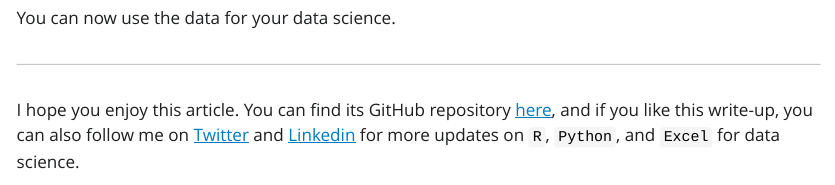
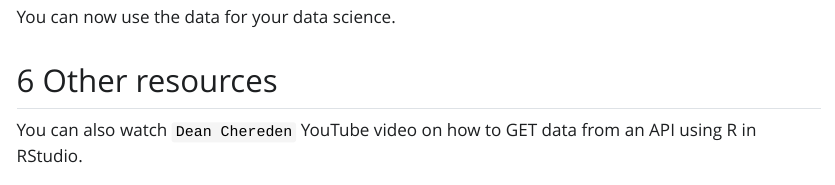
Before and after one commit to gbganalyst/API-in-R-and-Python, a Quarto document (Introduction-to-API.qmd): the page in a window 1100 px wide, from 7120 px down before the commit and from 7140 px down after it, so that both start at the same text. The pictures show the output file Introduction-to-API.html that the author committed with the source, opened offline; Quarto's library style sheets are replaced by a plain one without menus; long lines of code are wrapped.

````diff
--- a/Introduction-to-API.qmd
+++ b/Introduction-to-API.qmd
@@ -9,6 +9,7 @@
     affiliation: 54gene
     affiliation-url: https://54gene.com
 toc: true
+toc-title: "On this page"
 toc-location: left
 number-sections: true
 highlight-style: pygments
@@ -391,4 +392,10 @@
 ```
 :::
 
+
 You can now use the data for your data science.
+
+
+## Other resources
+
+You can also watch `Dean Chereden` YouTube video on how to GET data from an API using R in RStudio.
````
Also changed, not shown: Introduction-to-API.html, Introduction-to-API.qmd (4 more changed lines).
